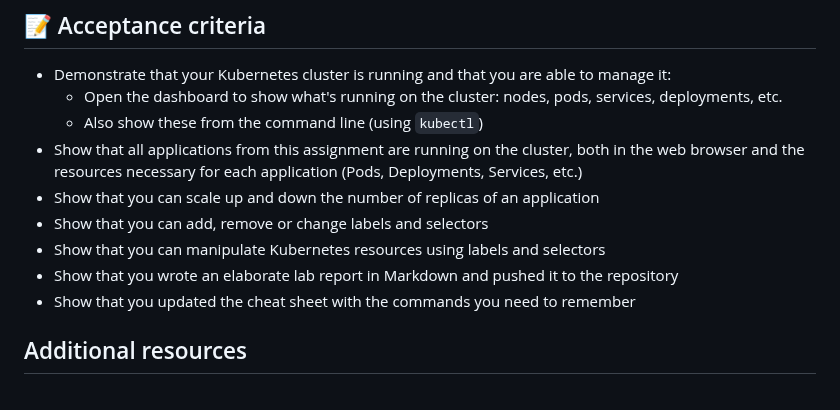
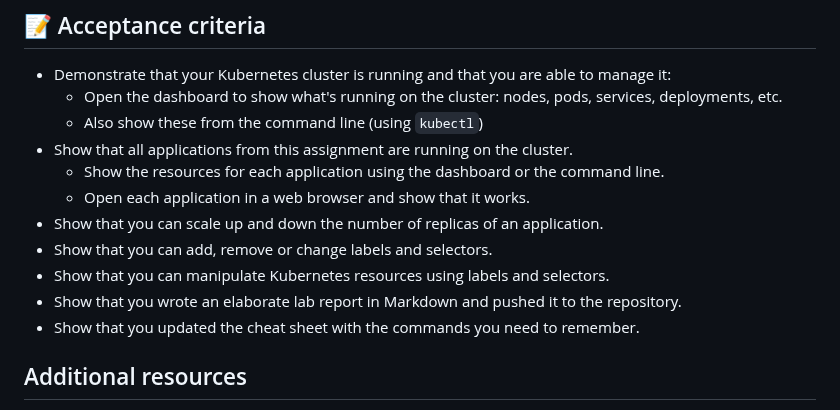
Before and after one commit to HOGENT-MLOps/mlops-labs, a Markdown page: assignments/04-kubernetes.md, the part around the change. Rendered like a GitHub page.

Commit message:
Make criterium 2 in lab 4 more clear

```diff
--- a/assignments/04-kubernetes.md
+++ b/assignments/04-kubernetes.md
@@ -20,12 +20,14 @@ The goal of this assignment is to become familiar with [Kubernetes](https://kube
 - Demonstrate that your Kubernetes cluster is running and that you are able to manage it:
   - Open the dashboard to show what's running on the cluster: nodes, pods, services, deployments, etc.
   - Also show these from the command line (using `kubectl`)
-- Show that all applications from this assignment are running on the cluster, both in the web browser and the resources necessary for each application (Pods, Deployments, Services, etc.)
-- Show that you can scale up and down the number of replicas of an application
-- Show that you can add, remove or change labels and selectors
-- Show that you can manipulate Kubernetes resources using labels and selectors
-- Show that you wrote an elaborate lab report in Markdown and pushed it to the repository
-- Show that you updated the cheat sheet with the commands you need to remember
+- Show that all applications from this assignment are running on the cluster.
+  - Show the resources for each application using the dashboard or the command line.
+  - Open each application in a web browser and show that it works.
+- Show that you can scale up and down the number of replicas of an application.
+- Show that you can add, remove or change labels and selectors.
+- Show that you can manipulate Kubernetes resources using labels and selectors.
+- Show that you wrote an elaborate lab report in Markdown and pushed it to the repository.
+- Show that you updated the cheat sheet with the commands you need to remember.
 
 ## Additional resources
 
```
